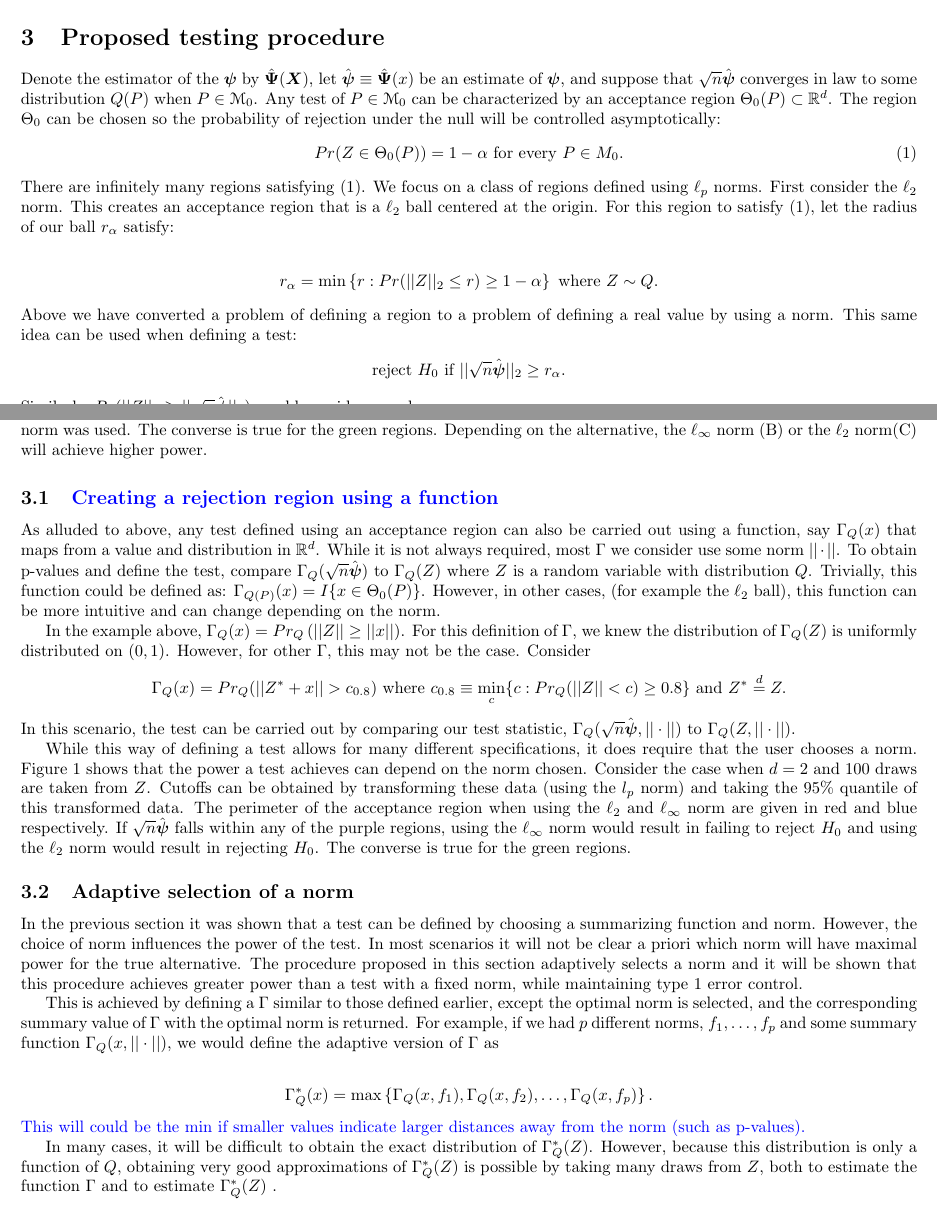
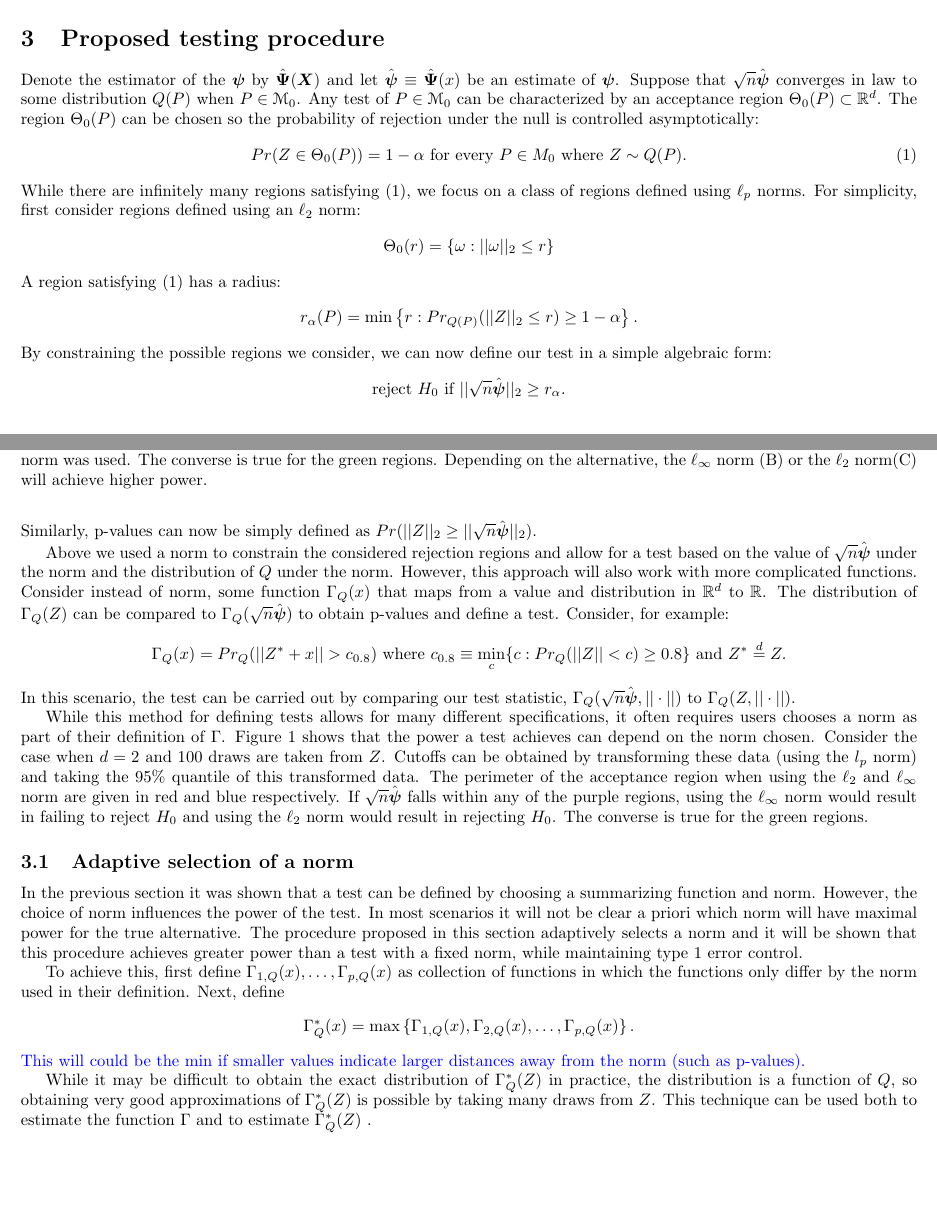
Before and after one commit to Shmelder/Project-1, a LaTeX document (article_draft.tex): two parts of pages 2 and 3 of 7 before the commit and two parts of pages 2 and 3 of 6 after it, joined at a grey line, cut so that both start at the same text, the shorter picture padded with empty space. Compiled offline with pdfLaTeX.

Commit message:
Another modification of Section 3

```diff
--- a/article_draft.tex
+++ b/article_draft.tex
@@ -95,20 +95,23 @@ The parameter of interest is $\beta_3^*$
 
 \section{Proposed testing procedure}
 \label{sec:prop_test_proc}
-Denote the estimator of the $\boldsymbol{\psi}$ by $\hat{\boldsymbol{\Psi}}(\boldsymbol{\rvo})$, let $\hat{\boldsymbol{\psi}} \equiv \hat{\boldsymbol{\Psi}}(x)$ be an estimate of $\boldsymbol{\psi}$, and suppose that $\sqrt{n}\hat{\boldsymbol{\psi}}$ converges in law to some distribution $\distv(P)$ when $\disto \in \mathscr{M}_0$.  Any test of $\disto \in \mathscr{M}_0$ can be characterized by an acceptance region $\Theta_0(\disto) \subset \mathbb{R}^d$. The region $\Theta_0$ can be chosen so the probability of rejection under the null will be controlled asymptotically:
+Denote the estimator of the $\boldsymbol{\psi}$ by $\hat{\boldsymbol{\Psi}}(\boldsymbol{\rvo})$ and let $\hat{\boldsymbol{\psi}} \equiv \hat{\boldsymbol{\Psi}}(x)$ be an estimate of $\boldsymbol{\psi}$. Suppose that $\sqrt{n}\hat{\boldsymbol{\psi}}$ converges in law to some distribution $\distv(P)$ when $\disto \in \mathscr{M}_0$.  Any test of $\disto \in \mathscr{M}_0$ can be characterized by an acceptance region $\Theta_0(\disto) \subset \mathbb{R}^d$. The region $\Theta_0(\disto)$ can be chosen so the probability of rejection under the null is controlled asymptotically:
 \begin{align}
-  Pr(\rvv \in \Theta_0(P)) = 1 - \alpha \text{ for every } P \in M_0. \label{eqn:alpha_rej}
+  Pr(\rvv \in \Theta_0(P)) = 1 - \alpha \text{ for every } P \in M_0 \text{ where } \rvv \sim \distv(\disto).\label{eqn:alpha_rej}
 \end{align}
-There are infinitely many regions satisfying \eqref{eqn:alpha_rej}.  We focus on a class of regions defined using $\ell_p$ norms. First consider the $\ell_2$ norm.  This creates an acceptance region that is a $\ell_2$ ball centered at the origin. For this region to satisfy \eqref{eqn:alpha_rej}, let the radius of our ball $r_\alpha$ satisfy:
-
+While there are infinitely many regions satisfying \eqref{eqn:alpha_rej},  we focus on a class of regions defined using $\ell_p$ norms. For simplicity, first consider regions defined using an $\ell_2$ norm:
 \begin{align*}
-	r_\alpha = \min\left\{r : Pr(||\rvv||_2 \leq r) \geq 1 - \alpha \right\} \text{ where } \rvv \sim \distv.
+	\Theta_0(r) = \left\{\omega : ||\omega||_2 \leq r\right\}
 \end{align*}
-Above we have converted a problem of defining a region to a problem of defining a real value by using a norm.  This same idea can be used when defining a test:
+A region satisfying \eqref{eqn:alpha_rej} has a radius:
+\begin{align*}
+	r_\alpha(\disto) = \min\left\{r : Pr_{\distv(\disto)}(||\rvv||_2 \leq r) \geq 1 - \alpha \right\}.
+\end{align*}
+By constraining the possible regions we consider, we can now define our test in a simple algebraic form:
 \begin{align*}
 	\text{reject } H_0 \text{ if } ||\sqrt{n} \hat{\boldsymbol{\psi}}||_2 \geq r_\alpha.
 \end{align*}
-Similarly, $Pr(||\rvv||_2 \geq ||\sqrt{n} \hat{\boldsymbol{\psi}}||_2)$ would provide a p-value.
+Similarly, p-values can now be simply defined as $Pr(||\rvv||_2 \geq ||\sqrt{n} \hat{\boldsymbol{\psi}}||_2)$.
 %The quantity could also be used for a test, and since we know $Pr_Q(||\rvv||_2 \geq ||\sqrt{n} \hat{\boldsymbol{\Psi}}(\rvo)||_2)$ will be uniformly distributed on $(0, 1)$ asymptotically under the null, we can reject $H_0$ whenever this value is less than $\alpha$.
 
 
@@ -125,12 +128,12 @@ Similarly, $Pr(||\rvv||_2 \geq ||\sqrt{n} \hat{\boldsymbol{\psi}}||_2)$ would pr
 	\label{fig:figure1}
 \end{figure}
 
-\subsection{\textcolor{blue}{Creating a rejection region using a function}}
+% \subsection{\textcolor{blue}{Creating a rejection region using a function}}
 % Note that above while our test was defined by rejecting or accepting based on if $\sqrt{n}\hat{\psi} \in \Theta_0$, we can also think about defining our test decision based on if some function, say $\Gamma_P(x, ||\cdot||)$ that maps from a value and distribution in $\mathbb{R}^d$, and a norm $||\cdot||$ to a real value is greater than zero.
 
-As alluded to above, any test defined using an acceptance region can also be carried out using a function, say $\Gamma_\distv(x)$ that maps from a value and distribution in $\mathbb{R}^d$. While it is not always required, most $\Gamma$ we consider use some norm $||\cdot||$.  To obtain p-values and define the test, compare $\Gamma_\distv(\sqrt{n}\hat{\boldsymbol{\psi}})$ to $\Gamma_\distv(\rvv)$ where $\rvv$ is a random variable with distribution $\distv$. Trivially, this function could be defined as: $\Gamma_{\distv(\disto)}(x) = I\{x \in \Theta_0(\disto)\}$.  However, in other cases, (for example the $\ell_2$ ball), this function can be more intuitive and can change depending on the norm.
-
-In the example above, $\Gamma_\distv(x) = Pr_\distv\left(||\rvv|| \geq ||x|| \right)$.  For this definition of $\Gamma$, we knew the distribution of $\Gamma_\distv(\rvv)$ is uniformly distributed on $(0, 1)$.  However, for other $\Gamma$, this may not be the case. Consider
+Above we used a norm to constrain the considered rejection regions and allow for a test based on the value of $\sqrt{n}\hat{\boldsymbol{\psi}}$ under the norm and the distribution of $\distv$ under the norm.  However, this approach will also work with more complicated functions. Consider instead of norm, some function $\Gamma_{\distv}(x)$ that maps from a value and distribution in $\mathbb{R}^d$ to $\mathbb{R}$.  The distribution of $\Gamma_\distv(\rvv)$ can be compared to $\Gamma_\distv(\sqrt{n}\hat{\boldsymbol{\psi}})$ to obtain p-values and define a test. Consider, for example:
+% any test defined using an acceptance region can also be carried out using a function, say $\Gamma_\distv(x)$ that maps from a value and distribution in $\mathbb{R}^d$.  Trivially, this function could be defined as: $\Gamma_{\distv(\disto)}(x) = I\{x \in \Theta_0(\disto)\}$.  However, in other cases, (for example the $\ell_2$ ball), this function can be more intuitive and can change depending on the norm.
+% In the previous example, $\Gamma_\distv(x) = Pr_\distv\left(||\rvv|| \geq ||x|| \right)$.  For this definition of $\Gamma$, we knew the distribution of $\Gamma_\distv(\rvv)$ is uniformly distributed on $(0, 1)$.  However, for other $\Gamma$, this may not be the case. Consider
 \begin{align*}
 	\Gamma_\distv(x) &= Pr_\distv(||\rvv^* + x|| > c_{0.8})  \text{ where }  c_{0.8} \equiv \min_{c}\{c : Pr_\distv(||\rvv|| < c) \geq 0.8 \} \text{ and } \rvv^* \overset{d}{=} \rvv.
 \end{align*}
@@ -140,19 +143,19 @@ In this scenario, the test can be carried out by comparing our test statistic, $
 
 % However, we could consider other test statistics.  One example would be the estimated power of an observation is from the $80\%$ quantile of the limiting distribution under the null.  Here, while smaller values indicate more evidence against the null, the distribution of this test statistic is not as straightforward.  While more difficult, the distribution of this test statistic can be be estimated using a bootstrap.  We can take a single observation from our estimated limiting distribution of $\sqrt{n}\hat{\psi}$ and then find its multiplicative distance from the $80\%$ quantile under the $\ell_2$ norm.  This can be done many times to create a limiting distribution of our test statistic.  A p-value can then be obtained by comparing the test statistic to the bootstrapped test statistics.
 
-While this way of defining a test allows for many different specifications, it does require that the user chooses a norm.  Figure \ref{fig:figure1} shows that the power a test achieves can depend on the norm chosen.  Consider the case when $d = 2$ and $100$ draws are taken from $Z$.  Cutoffs can be obtained by transforming these data (using the $l_p$ norm) and taking the 95\% quantile of this transformed data. The perimeter of the acceptance region when using the $\ell_2$ and $\ell_{\infty}$ norm are given in red and blue respectively. If $\sqrt{n}\hat{\boldsymbol{\psi}}$ falls within any of the purple regions, using the $\ell_\infty$ norm would result in failing to reject $H_0$ and using the $\ell_2$ norm would result in rejecting $H_0$.  The converse is true for the green regions.
+While this method for defining tests allows for many different specifications, it often requires users chooses a norm as part of their definition of $\Gamma$.  Figure \ref{fig:figure1} shows that the power a test achieves can depend on the norm chosen.  Consider the case when $d = 2$ and $100$ draws are taken from $Z$.  Cutoffs can be obtained by transforming these data (using the $l_p$ norm) and taking the 95\% quantile of this transformed data. The perimeter of the acceptance region when using the $\ell_2$ and $\ell_{\infty}$ norm are given in red and blue respectively. If $\sqrt{n}\hat{\boldsymbol{\psi}}$ falls within any of the purple regions, using the $\ell_\infty$ norm would result in failing to reject $H_0$ and using the $\ell_2$ norm would result in rejecting $H_0$.  The converse is true for the green regions.
 
 \subsection{Adaptive selection of a norm}
 In the previous section it was shown that a test can be defined by choosing a summarizing function and norm. However, the choice of norm influences the power of the test. In most scenarios it will not be clear a priori which norm will have maximal power for the true alternative. The procedure proposed in this section adaptively selects a norm and it will be shown that this procedure achieves greater power than a test with a fixed norm, while maintaining type 1 error control.
 
-This is achieved by defining a $\Gamma$ similar to those defined earlier, except the optimal norm is selected, and the corresponding summary value of $\Gamma$ with the optimal norm is returned.  For example, if we had $p$ different norms, $\norm_1, \dots, \norm_p$ and some summary function $\Gamma_\distv(x, ||\cdot||)$, we would define the adaptive version of $\Gamma$ as
-
+To achieve this, first define $\Gamma_{1, \distv}(x), \dots, \Gamma_{p, \distv}(x)$ as collection of functions in which the functions only differ by the norm used in their definition. Next, define
+% by defining a $\Gamma$ to those defined earlier, except the optimal norm is selected, and the corresponding summary value of $\Gamma$ with the optimal norm is returned.  For example, if we had $p$ different norms, $\norm_1, \dots, \norm_p$ and some summary function $\Gamma_\distv(x, ||\cdot||)$, we would define the adaptive version of $\Gamma$ as
 \begin{align*}
-	\Gamma^*_\distv(x) = \max\left\{\Gamma_\distv(x, \norm_1), \Gamma_\distv(x, \norm_2), \dots, \Gamma_\distv(x, \norm_p)\right\}.
+	\Gamma^*_\distv(x) = \max\left\{\Gamma_{1, \distv}(x), \Gamma_{2, \distv}(x), \dots, \Gamma_{p, \distv}(x)\right\}.
 \end{align*}
 \textcolor{blue}{This will could be the min if smaller values indicate larger distances away from the norm (such as p-values).}
 
-In many cases, it will be difficult to obtain the exact distribution of $\Gamma_\distv^*(\rvv)$. However, because this distribution is only a function of $\distv$, obtaining very good approximations of $\Gamma_\distv^*(\rvv)$ is possible by taking many draws from $\rvv$, both to estimate the function $\Gamma$ and to estimate $\Gamma^*_\distv(\rvv)$ .
+While it may be difficult to obtain the exact distribution of $\Gamma_\distv^*(\rvv)$ in practice, the distribution is a function of $\distv$, so obtaining very good approximations of $\Gamma_\distv^*(\rvv)$ is possible by taking many draws from $\rvv$. This technique can be used both to estimate the function $\Gamma$ and to estimate $\Gamma^*_\distv(\rvv)$ .
 
 % Let $g_1, \dots, g_k$ be a list candiate norms, and let $\boldsymbol{Z}_1, \dots, \boldsymbol{Z}_B$ and $\boldsymbol{V}_1, \dots, \boldsymbol{V}_B$ independent draws from $Q$.  For each of the possible norms, let a p-value be defined using the following quantity:
 
```
Also changed, not shown: article_draft.pdf, 4 other files.
